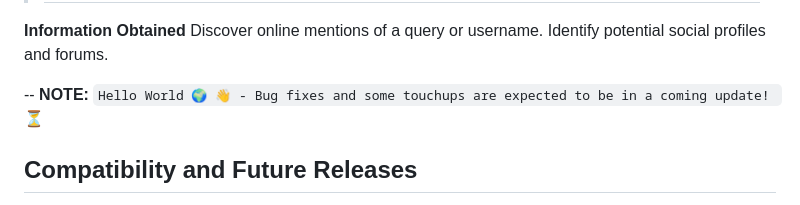
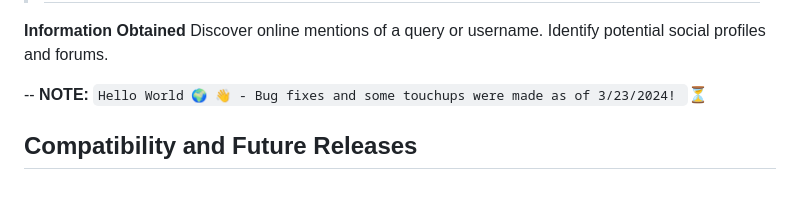
Before and after one commit to AnonCatalyst/Ominis-OSINT, a Markdown page: README.md, the part around the change. Drawn GitHub-style.

```diff
--- a/README.md
+++ b/README.md
@@ -5,7 +5,7 @@
     Identify potential social profiles and forums.
 
 
--- **NOTE:** `Hello World 🌍 👋 - Bug fixes and some touchups are expected to be in a coming update! `⏳️
+-- **NOTE:** `Hello World 🌍 👋 - Bug fixes and some touchups were made as of 3/23/2024! `⏳️
 
 
 ## Compatibility and Future Releases
```
